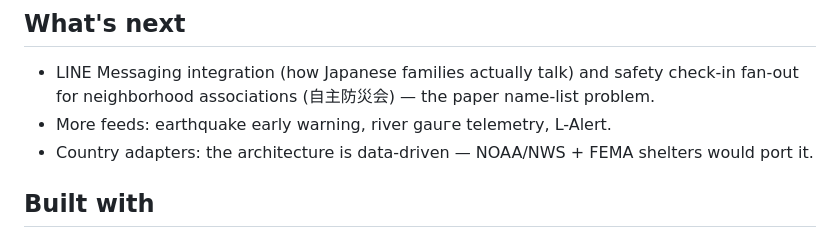
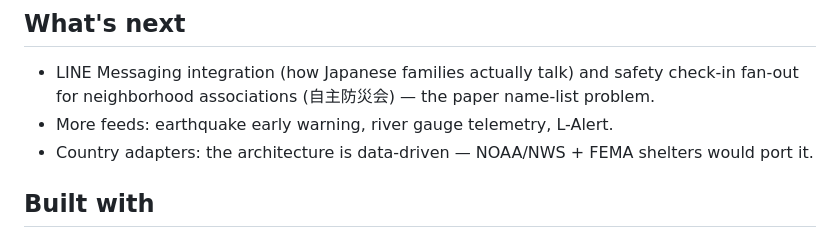
Before and after one commit to HironobuIga/sonae, a Markdown page: docs/devpost.md, the part around the change. GitHub-like rendering.

Commit message:
Fix Cyrillic homoglyph typo in devpost draft
Co-Authored-By: Claude Fable 5 <noreply@anthropic.com>
Claude-Session: https://claude.ai/code/session_012EETc1sVcuUdF593pMuVPh

```diff
--- a/docs/devpost.md
+++ b/docs/devpost.md
@@ -90,7 +90,7 @@ decisions.
 
 - LINE Messaging integration (how Japanese families actually talk) and safety check-in fan-out
   for neighborhood associations (自主防災会) — the paper name-list problem.
-- More feeds: earthquake early warning, river gauге telemetry, L-Alert.
+- More feeds: earthquake early warning, river gauge telemetry, L-Alert.
 - Country adapters: the architecture is data-driven — NOAA/NWS + FEMA shelters would port it.
 
 ## Built with
```
